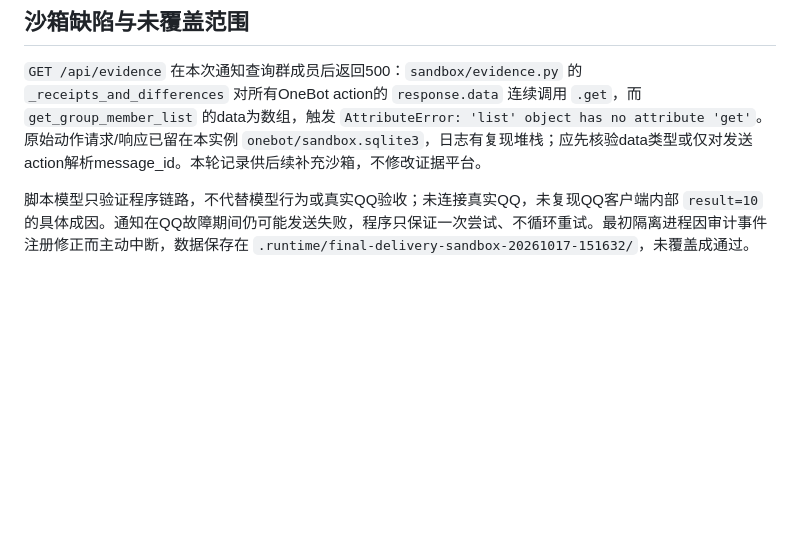
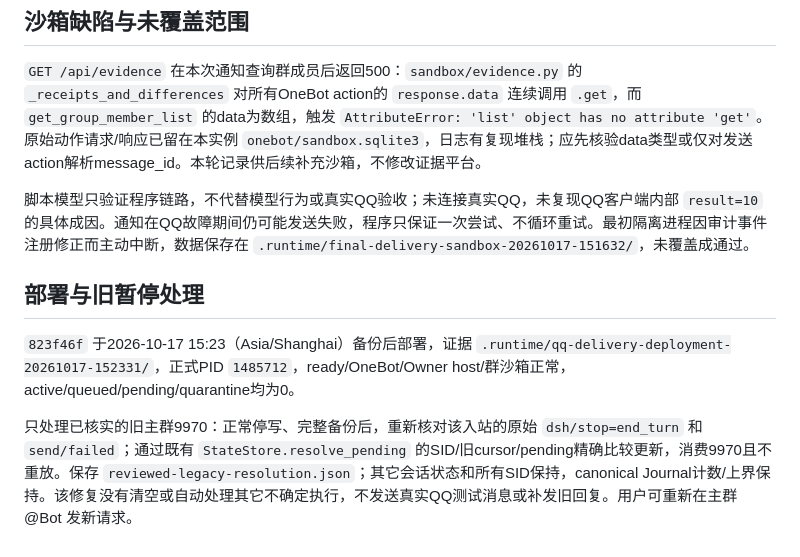
Before and after one commit to l1105927155-creator/chatbot-V2, a Markdown page: docs/final-reply-delivery-validation-2026-10-17.md, the part around the change. GitHub-like rendering; blank space fills up the shorter version.

Commit message:
Record delivery failure deployment and reviewed group recovery

```diff
--- a/docs/final-reply-delivery-validation-2026-10-17.md
+++ b/docs/final-reply-delivery-validation-2026-10-17.md
@@ -27,3 +27,9 @@
 `GET /api/evidence` 在本次通知查询群成员后返回500：`sandbox/evidence.py` 的 `_receipts_and_differences` 对所有OneBot action的 `response.data` 连续调用 `.get`，而 `get_group_member_list` 的data为数组，触发 `AttributeError: 'list' object has no attribute 'get'`。原始动作请求/响应已留在本实例 `onebot/sandbox.sqlite3`，日志有复现堆栈；应先核验data类型或仅对发送action解析message_id。本轮记录供后续补充沙箱，不修改证据平台。
 
 脚本模型只验证程序链路，不代替模型行为或真实QQ验收；未连接真实QQ，未复现QQ客户端内部 `result=10` 的具体成因。通知在QQ故障期间仍可能发送失败，程序只保证一次尝试、不循环重试。最初隔离进程因审计事件注册修正而主动中断，数据保存在 `.runtime/final-delivery-sandbox-20261017-151632/`，未覆盖成通过。
+
+## 部署与旧暂停处理
+
+`823f46f` 于2026-10-17 15:23（Asia/Shanghai）备份后部署，证据 `.runtime/qq-delivery-deployment-20261017-152331/`，正式PID `1485712`，ready/OneBot/Owner host/群沙箱正常，active/queued/pending/quarantine均为0。
+
+只处理已核实的旧主群9970：正常停写、完整备份后，重新核对该入站的原始 `dsh/stop=end_turn` 和 `send/failed`；通过既有 `StateStore.resolve_pending` 的SID/旧cursor/pending精确比较更新，消费9970且不重放。保存 `reviewed-legacy-resolution.json`；其它会话状态和所有SID保持，canonical Journal计数/上界保持。该修复没有清空或自动处理其它不确定执行，不发送真实QQ测试消息或补发旧回复。用户可重新在主群 @Bot 发新请求。
```
Also changed, not shown: PLAN.md (+1 -1 lines).
